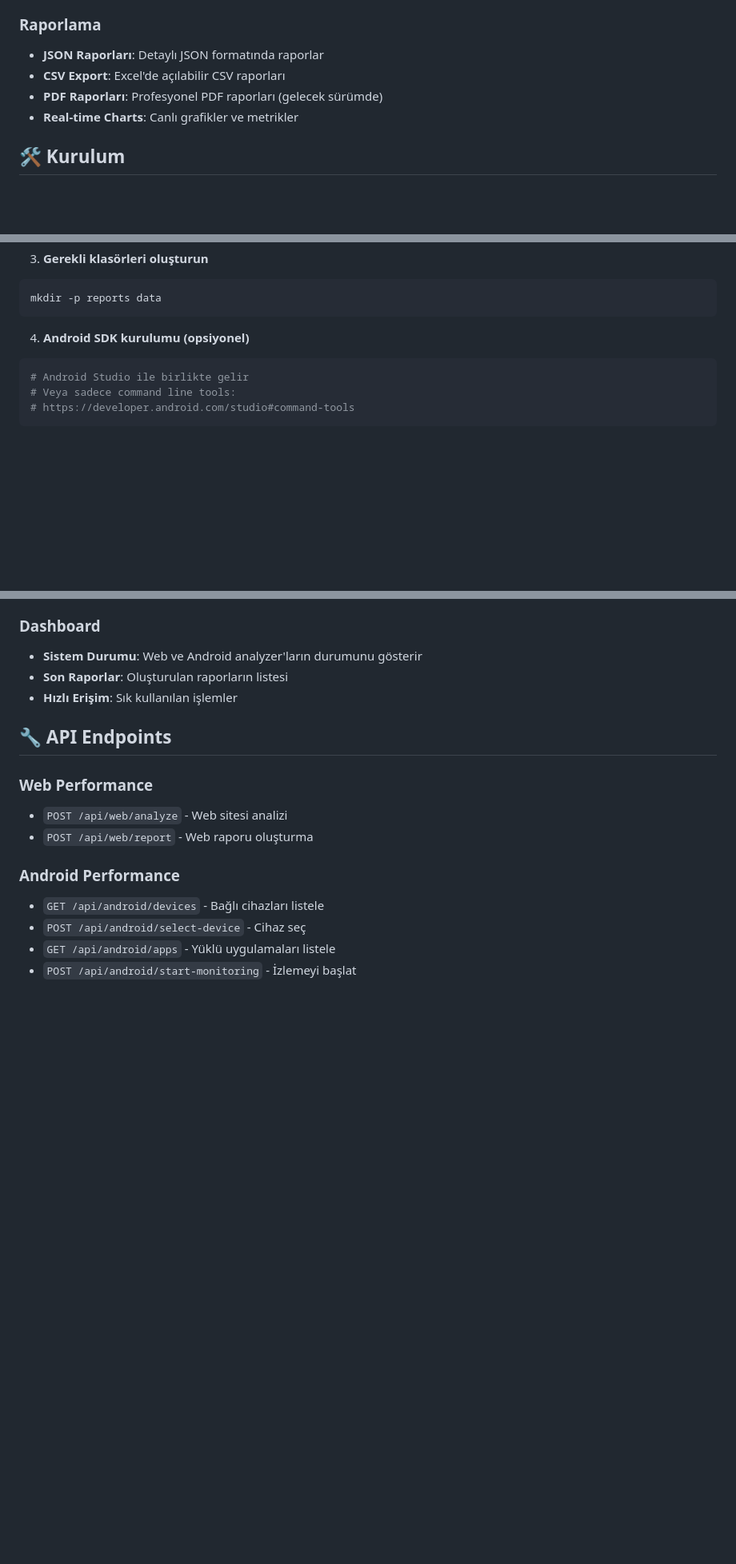
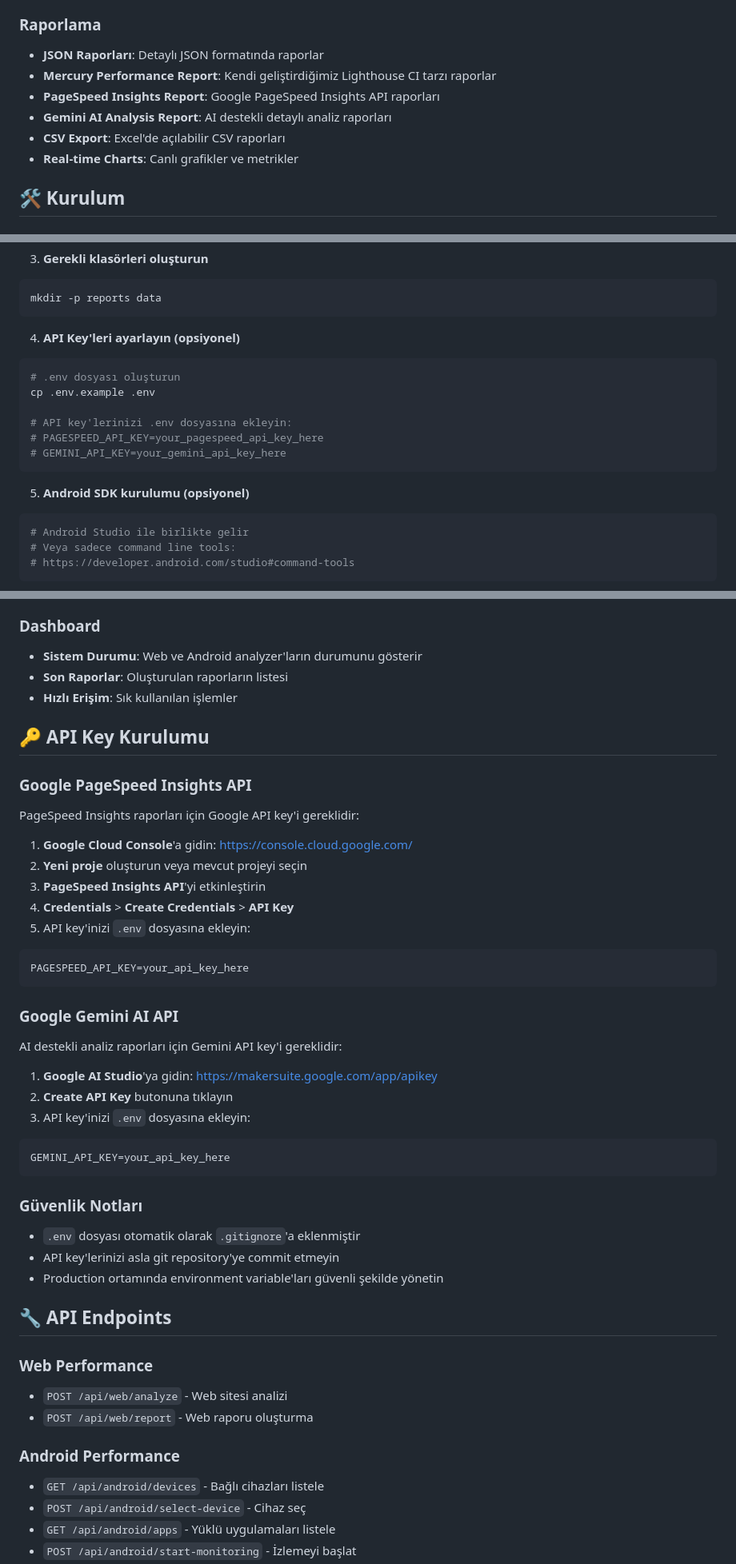
Before and after one commit to erdncyz/mercury-performans-tools, a Markdown page: README.md, 3 parts joined by grey strips. Shown: that part at 80% size. Drawn GitHub-style; blank space fills up the shorter version.

Commit message:
Update README with API key setup instructions and new report types

````diff
--- a/README.md
+++ b/README.md
@@ -21,8 +21,10 @@ Mercury Performance Tools, web siteleri ve mobil uygulamalar için kapsamlı per
 
 ### Raporlama
 - **JSON Raporları**: Detaylı JSON formatında raporlar
+- **Mercury Performance Report**: Kendi geliştirdiğimiz Lighthouse CI tarzı raporlar
+- **PageSpeed Insights Report**: Google PageSpeed Insights API raporları
+- **Gemini AI Analysis Report**: AI destekli detaylı analiz raporları
 - **CSV Export**: Excel'de açılabilir CSV raporları
-- **PDF Raporları**: Profesyonel PDF raporları (gelecek sürümde)
 - **Real-time Charts**: Canlı grafikler ve metrikler
 
 ## 🛠️ Kurulum
@@ -51,7 +53,17 @@ npm install
 mkdir -p reports data
 ```
 
-4. **Android SDK kurulumu (opsiyonel)**
+4. **API Key'leri ayarlayın (opsiyonel)**
+```bash
+# .env dosyası oluşturun
+cp .env.example .env
+
+# API key'lerinizi .env dosyasına ekleyin:
+# PAGESPEED_API_KEY=your_pagespeed_api_key_here
+# GEMINI_API_KEY=your_gemini_api_key_here
+```
+
+5. **Android SDK kurulumu (opsiyonel)**
 ```bash
 # Android Studio ile birlikte gelir
 # Veya sadece command line tools:
@@ -96,6 +108,35 @@ npm run dev
 - **Sistem Durumu**: Web ve Android analyzer'ların durumunu gösterir
 - **Son Raporlar**: Oluşturulan raporların listesi
 - **Hızlı Erişim**: Sık kullanılan işlemler
+
+## 🔑 API Key Kurulumu
+
+### Google PageSpeed Insights API
+PageSpeed Insights raporları için Google API key'i gereklidir:
+
+1. **Google Cloud Console**'a gidin: https://console.cloud.google.com/
+2. **Yeni proje** oluşturun veya mevcut projeyi seçin
+3. **PageSpeed Insights API**'yi etkinleştirin
+4. **Credentials** > **Create Credentials** > **API Key**
+5. API key'inizi `.env` dosyasına ekleyin:
+```bash
+PAGESPEED_API_KEY=your_api_key_here
+```
+
+### Google Gemini AI API
+AI destekli analiz raporları için Gemini API key'i gereklidir:
+
+1. **Google AI Studio**'ya gidin: https://makersuite.google.com/app/apikey
+2. **Create API Key** butonuna tıklayın
+3. API key'inizi `.env` dosyasına ekleyin:
+```bash
+GEMINI_API_KEY=your_api_key_here
+```
+
+### Güvenlik Notları
+- `.env` dosyası otomatik olarak `.gitignore`'a eklenmiştir
+- API key'lerinizi asla git repository'ye commit etmeyin
+- Production ortamında environment variable'ları güvenli şekilde yönetin
 
 ## 🔧 API Endpoints
 
````
